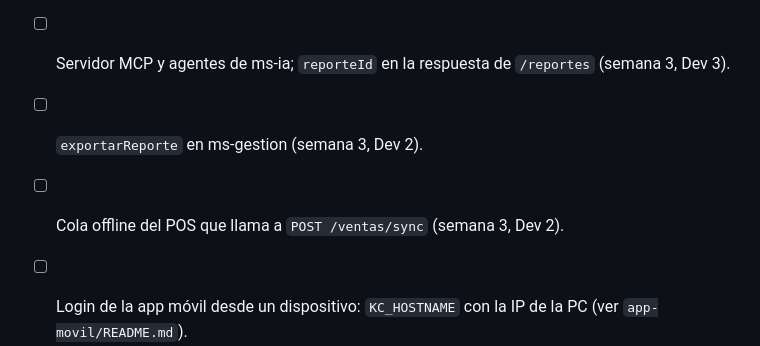
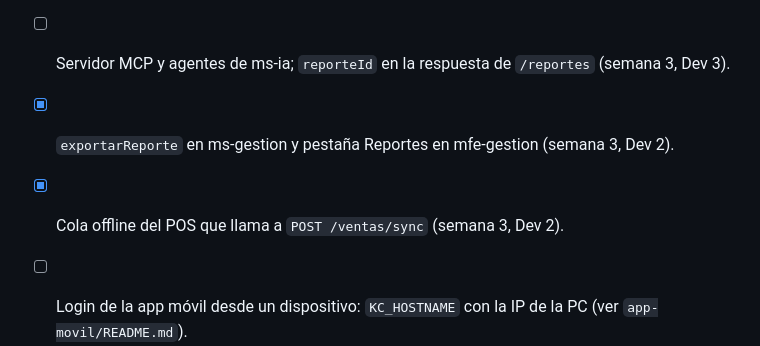
Before and after one commit to CodeWithElias/plataforma-licorer-a, a Markdown page: docs/acuerdos-integracion.md, the part around the change. Rendered like a GitHub page.

Commit message:
docs: marcar entregables de Dev 2 de Semana 3 como completados en acuerdos-integracion.md

```diff
--- a/docs/acuerdos-integracion.md
+++ b/docs/acuerdos-integracion.md
@@ -110,6 +110,6 @@ con `GET http://localhost:5678/webhook/reporte-diario` (opcional `?dia=AAAA-MM-D
 - [x] Aviso de stock bajo sin duplicados y reposición de stock (semana 3, Dev 1).
 - [x] Workflows de n8n CU06 y CU07 con credenciales automáticas y correos por Gmail (semana 3, Dev 1).
 - [ ] Servidor MCP y agentes de ms-ia; `reporteId` en la respuesta de `/reportes` (semana 3, Dev 3).
-- [ ] `exportarReporte` en ms-gestion (semana 3, Dev 2).
-- [ ] Cola offline del POS que llama a `POST /ventas/sync` (semana 3, Dev 2).
+- [x] `exportarReporte` en ms-gestion y pestaña Reportes en mfe-gestion (semana 3, Dev 2).
+- [x] Cola offline del POS que llama a `POST /ventas/sync` (semana 3, Dev 2).
 - [ ] Login de la app móvil desde un dispositivo: `KC_HOSTNAME` con la IP de la PC (ver `app-movil/README.md`).
```
